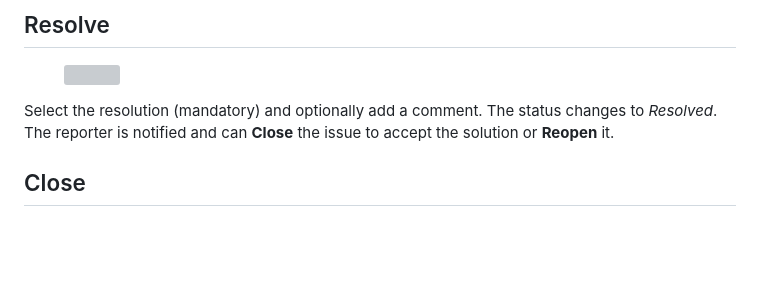
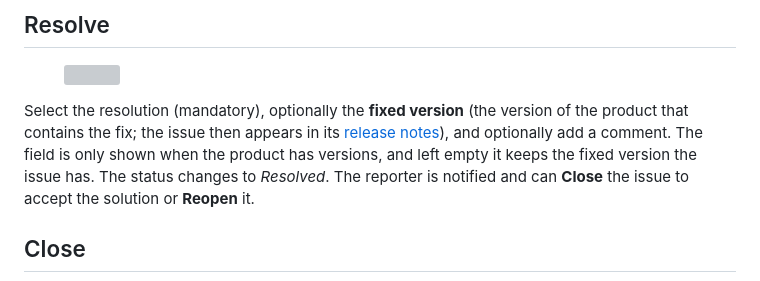
Before and after one commit to glewe/lewedesk-gitbook, a Markdown page: user-guide/issues/issue-actions.md, the part around the change. Drawn GitHub-style; blank space fills up the shorter version; grey boxes are pictures that could not be loaded.

```diff
--- a/user-guide/issues/issue-actions.md
+++ b/user-guide/issues/issue-actions.md
@@ -44,7 +44,7 @@ The comment form at the bottom of the issue has a **Respond with comment** butto
 
 <figure><img src="../../.gitbook/assets/action-resolve.png" alt=""><figcaption></figcaption></figure>
 
-Select the resolution (mandatory) and optionally add a comment. The status changes to _Resolved_. The reporter is notified and can **Close** the issue to accept the solution or **Reopen** it.
+Select the resolution (mandatory), optionally the **fixed version** (the version of the product that contains the fix; the issue then appears in its [release notes](../release-notes.md)), and optionally add a comment. The field is only shown when the product has versions, and left empty it keeps the fixed version the issue has. The status changes to _Resolved_. The reporter is notified and can **Close** the issue to accept the solution or **Reopen** it.
 
 ## Close
 
```
Also changed, not shown: administration/issues/products.md (+4 -0 lines), .gitbook/assets/product-add.png, .gitbook/assets/product-edit.png, .gitbook/assets/product-version-edit.png (added), .gitbook/assets/product-versions.png (added), .gitbook/assets/products.png.
